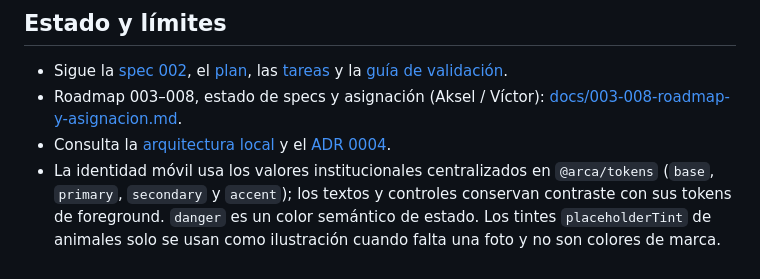
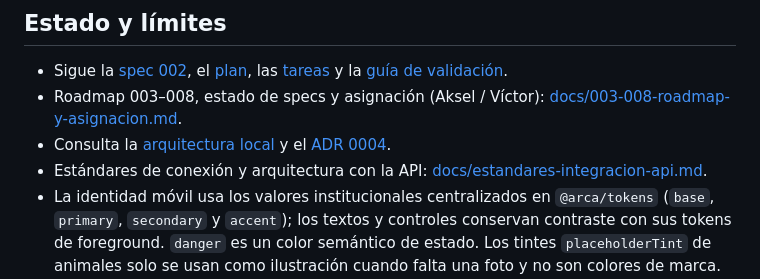
Before and after one commit to jonathan241210/integradora101, a Markdown page: apps/mobile/README.md, the part around the change. Drawn GitHub-style.

Commit message:
docs(mobile): add API integration standards guide

```diff
--- a/apps/mobile/README.md
+++ b/apps/mobile/README.md
@@ -95,6 +95,7 @@ Las pruebas, el chequeo de tipos y la exportación JavaScript no necesitan telé
 - Sigue la [spec 002](specs/002-mobile-ui-base-visitor-journey.md), el [plan](plan/002-mobile-ui-base-visitor-journey.md), las [tareas](tasks/002-mobile-ui-base-visitor-journey.md) y la [guía de validación](docs/002-mobile-ui-visitor-journey.md).
 - Roadmap 003–008, estado de specs y asignación (Aksel / Víctor): [docs/003-008-roadmap-y-asignacion.md](docs/003-008-roadmap-y-asignacion.md).
 - Consulta la [arquitectura local](docs/arquitectura.md) y el [ADR 0004](../../docs/adr/0004-mobile-react-native.md).
+- Estándares de conexión y arquitectura con la API: [docs/estandares-integracion-api.md](docs/estandares-integracion-api.md).
 - La identidad móvil usa los valores institucionales centralizados en `@arca/tokens` (`base`, `primary`, `secondary` y `accent`); los textos y controles conservan contraste con sus tokens de foreground. `danger` es un color semántico de estado. Los tintes `placeholderTint` de animales solo se usan como ilustración cuando falta una foto y no son colores de marca. Mobile no consulta directamente `settings_colores` ni obtiene el tema de `GET /api/theme` en esta etapa.
 - Los iconos de launcher/adaptive icon aún no están definidos. `app.json` no referencia imágenes ficticias; agrega recursos PNG reales antes de preparar distribución nativa.
 - Favoritos persistentes, cámara/QR real, geolocalización y 3D real quedan fuera de la etapa 002.
```
Also changed, not shown: 2 other files.
